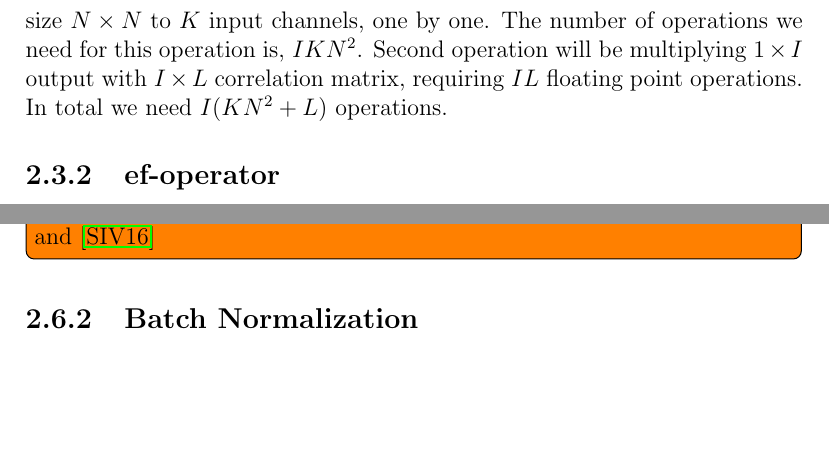
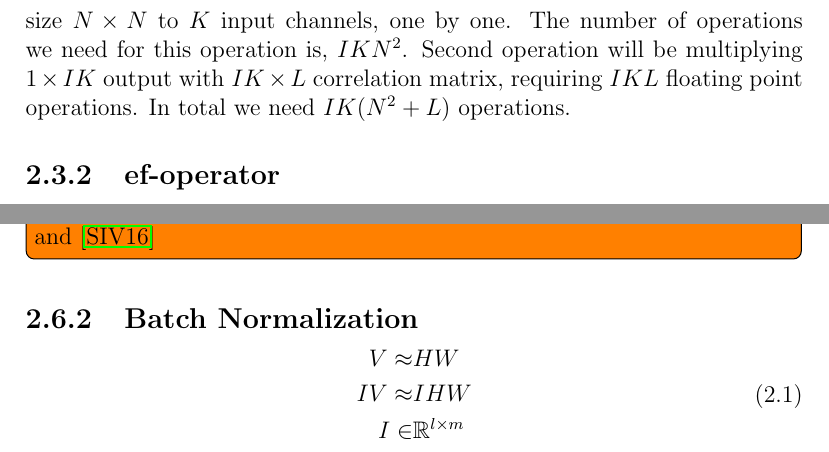
Before and after one commit to xarion/masters, a LaTeX thesis (docs/thesis/thesis.tex, which reads docs/thesis/chapters/methods.tex): two parts of pages 11 and 14 of 27, joined at a grey line, cut so that both start at the same text, the shorter picture padded with empty space. Compiled offline with pdfLaTeX.

Commit message:
fixed small problem in separable convolution definition

```diff
--- a/docs/thesis/chapters/methods.tex
+++ b/docs/thesis/chapters/methods.tex
@@ -81,7 +81,7 @@ In theory, convolution operation is a matrix multiplication applied on a sliding
 \subsection{Separable Convolutions}
 As the name suggests, these operations separate the standard convolution operation into two parts. These parts are called Depthwise convolutions and Pointwise convolutions. Depthwise convolution applies a given number of filters on every input channel, one by one therefore results with output channels equal to input channel times number of filters. Pointwise convolution correlates these output channels with each other, or in other words mixes them, by applying a matrix multiplication. For example, let's assume we have an input with 3 channels, applying a Depthwise convolution with 4 filters to that, we would get 12 output channels. Then applying a Pointwise convolution to that, we correlate these 12 output channels to create new output channels.
 
-To describe the complexity of this operation, let's assume that we have a separable convolution with kernel size $N$, input channels $K$, depthwise filters $I$ and output channels $L$. First operation will be applying $L$ filters with size $N \times N$ to $K$ input channels, one by one. The number of operations we need for this operation is, $IKN^2$. Second operation will be multiplying $1 \times I$ output with $I \times L$ correlation matrix, requiring $IL$ floating point operations. In total we need $I(KN^2+L)$ operations.
+To describe the complexity of this operation, let's assume that we have a separable convolution with kernel size $N$, input channels $K$, depthwise filters $I$ and output channels $L$. First operation will be applying $L$ filters with size $N \times N$ to $K$ input channels, one by one. The number of operations we need for this operation is, $IKN^2$. Second operation will be multiplying $1 \times IK$ output with $IK \times L$ correlation matrix, requiring $IKL$ floating point operations. In total we need $IK(N^2+L)$ operations.
 \subsection{ef-operator}
 
 \section{Factorization}
@@ -153,3 +154,10 @@ But the main contribution of \cite{He:2015aa} is not the bottleneck architecture
 \cite{He:2015aa} is also introducing a method called Residual Connections.
 \todoin{go into details of how this works using information given in \cite{He:2015aa} and \cite{DBLP:journals/corr/SzegedyIV16}}
 \subsection{Batch Normalization}
+\begin{equation}
+\begin{split}
+V \approx& HW \\
+IV \approx& IHW\\
+I \in& \mathbb{R}^{l \times m}
+\end{split}
+\end{equation}
--- a/docs/thesis/thesis.tex
+++ b/docs/thesis/thesis.tex
@@ -11,7 +11,7 @@
 \usepackage{tikz}
 \usetikzlibrary{arrows}
 \usepackage{csquotes}
-
+\usepackage{amssymb}
 
 \newcommand{\todoin}{\todo[inline]}
 
```
Also changed, not shown: docs/thesis/thesis.pdf, docs/thesis/chapters/methods.tex (1 more changed lines).
